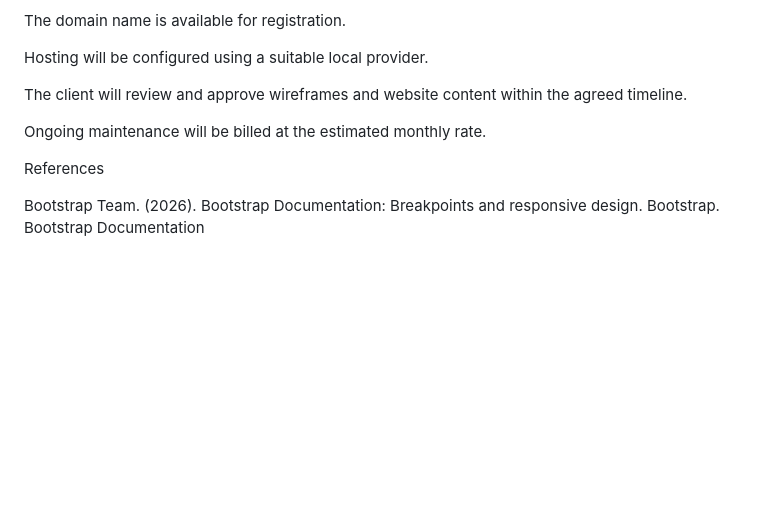
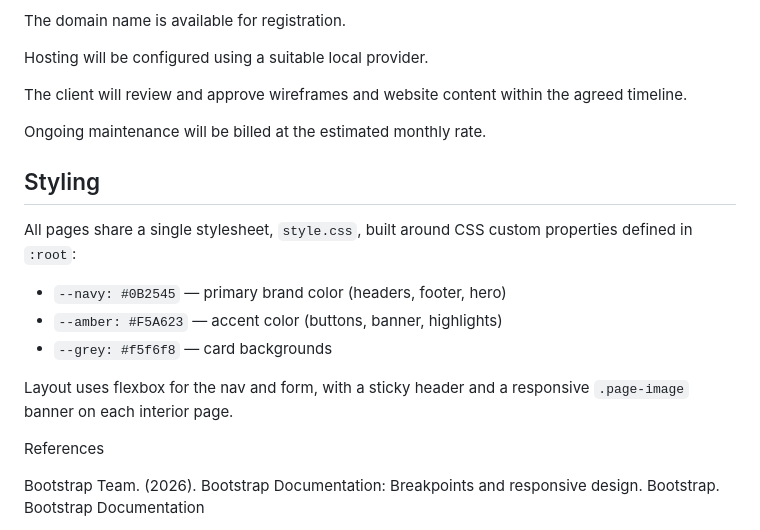
Before and after one commit to Manlikezaza/POE-PART-1, a Markdown page: README.md, the part around the change. Drawn GitHub-style; blank space fills up the shorter version.

Commit message:
Add styling section to README
Added styling section detailing the use of CSS custom properties and layout techniques.

```diff
--- a/README.md
+++ b/README.md
@@ -267,6 +267,16 @@ The client will review and approve wireframes and website content within the agr
 
 Ongoing maintenance will be billed at the estimated monthly rate.
 
+## Styling
+
+All pages share a single stylesheet, `style.css`, built around CSS custom properties defined in `:root`:
+
+- `--navy: #0B2545` — primary brand color (headers, footer, hero)
+- `--amber: #F5A623` — accent color (buttons, banner, highlights)
+- `--grey: #f5f6f8` — card backgrounds
+
+Layout uses flexbox for the nav and form, with a sticky header and a responsive `.page-image` banner on each interior page.
+
 References
 
 Bootstrap Team. (2026). Bootstrap Documentation: Breakpoints and responsive design. Bootstrap. Bootstrap Documentation
```
